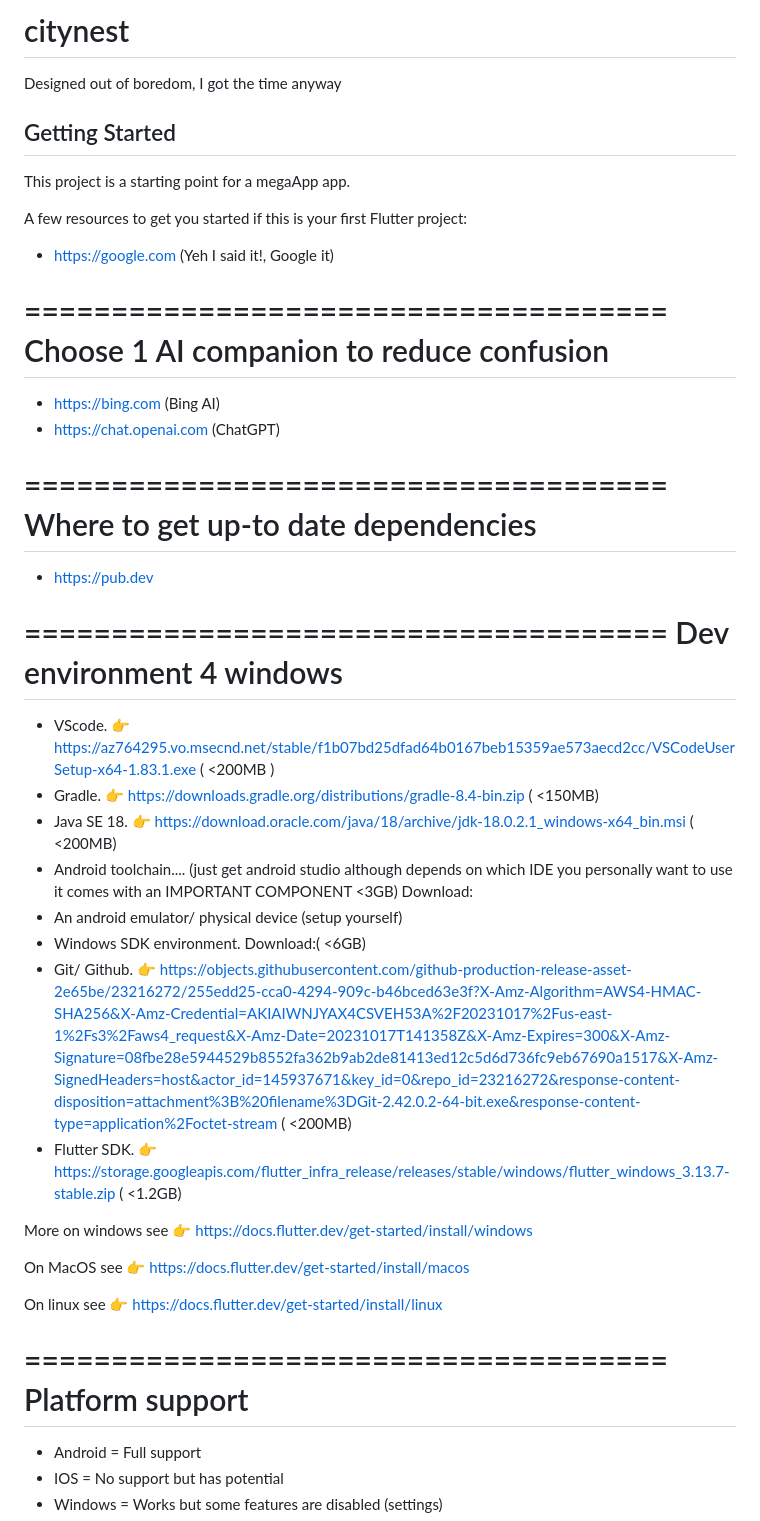
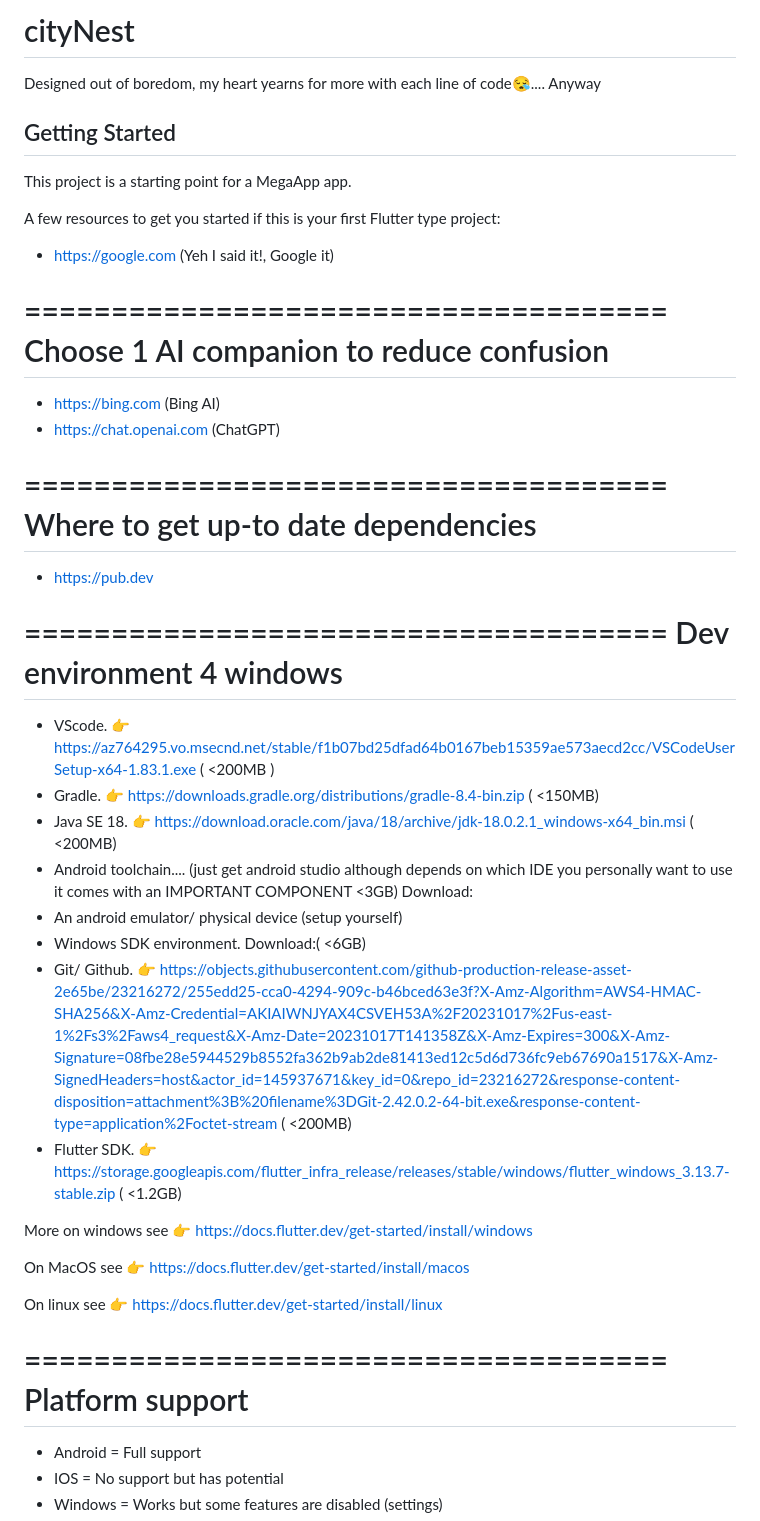
Before and after one commit to G-Titan/CityNest, a Markdown page: README.md, the part around one of its changes. Rendered like a GitHub page.

Commit message:
Small tweaks matter too.😪

```diff
--- a/README.md
+++ b/README.md
@@ -1,37 +1,42 @@
-# citynest
+# cityNest
 
-Designed out of boredom, I got the time anyway
+Designed out of boredom, my heart yearns for more with each line of code😪....
+Anyway
 
 ## Getting Started
 
-This project is a starting point for a megaApp app.
+This project is a starting point for a MegaApp app.
 
-A few resources to get you started if this is your first Flutter project:
+A few resources to get you started if this is your first Flutter type project:
+
 - https://google.com (Yeh I said it!, Google it)
 
 =====================================
 Choose 1 AI companion to reduce confusion
 ============================================
+
 - https://bing.com (Bing AI)
 - https://chat.openai.com (ChatGPT)
 
 =====================================
 Where to get up-to date dependencies
 ============================================
+
 - https://pub.dev
 
 =====================================
 Dev environment 4 windows
 ============================================
+
 - VScode. 👉 https://az764295.vo.msecnd.net/stable/f1b07bd25dfad64b0167beb15359ae573aecd2cc/VSCodeUserSetup-x64-1.83.1.exe ( <200MB )
-- Gradle.  👉 https://downloads.gradle.org/distributions/gradle-8.4-bin.zip ( <150MB)
-- Java SE 18.  👉 https://download.oracle.com/java/18/archive/jdk-18.0.2.1_windows-x64_bin.msi ( <200MB)
+- Gradle. 👉 https://downloads.gradle.org/distributions/gradle-8.4-bin.zip ( <150MB)
+- Java SE 18. 👉 https://download.oracle.com/java/18/archive/jdk-18.0.2.1_windows-x64_bin.msi ( <200MB)
 - Android toolchain.... (just get android studio although depends on which IDE you personally want to use
- it comes with an IMPORTANT COMPONENT <3GB)  Download:
+  it comes with an IMPORTANT COMPONENT <3GB) Download:
 - An android emulator/ physical device (setup yourself)
-- Windows SDK environment.  Download:( <6GB)
+- Windows SDK environment. Download:( <6GB)
 - Git/ Github. 👉 https://objects.githubusercontent.com/github-production-release-asset-2e65be/23216272/255edd25-cca0-4294-909c-b46bced63e3f?X-Amz-Algorithm=AWS4-HMAC-SHA256&X-Amz-Credential=AKIAIWNJYAX4CSVEH53A%2F20231017%2Fus-east-1%2Fs3%2Faws4_request&X-Amz-Date=20231017T141358Z&X-Amz-Expires=300&X-Amz-Signature=08fbe28e5944529b8552fa362b9ab2de81413ed12c5d6d736fc9eb67690a1517&X-Amz-SignedHeaders=host&actor_id=145937671&key_id=0&repo_id=23216272&response-content-disposition=attachment%3B%20filename%3DGit-2.42.0.2-64-bit.exe&response-content-type=application%2Foctet-stream ( <200MB)
-- Flutter SDK. 👉 https://storage.googleapis.com/flutter_infra_release/releases/stable/windows/flutter_windows_3.13.7-stable.zip  ( <1.2GB)
+- Flutter SDK. 👉 https://storage.googleapis.com/flutter_infra_release/releases/stable/windows/flutter_windows_3.13.7-stable.zip ( <1.2GB)
 
 More on windows see 👉 https://docs.flutter.dev/get-started/install/windows
 
@@ -42,6 +47,7 @@ On linux see 👉 https://docs.flutter.dev/get-started/install/linux
 =====================================
 Platform support
 ============================================
+
 - Android = Full support
 - IOS = No support but has potential
 - Windows = Works but some features are disabled (settings)
```
Also changed, not shown: other parts of README.md (+0 -1 lines).
